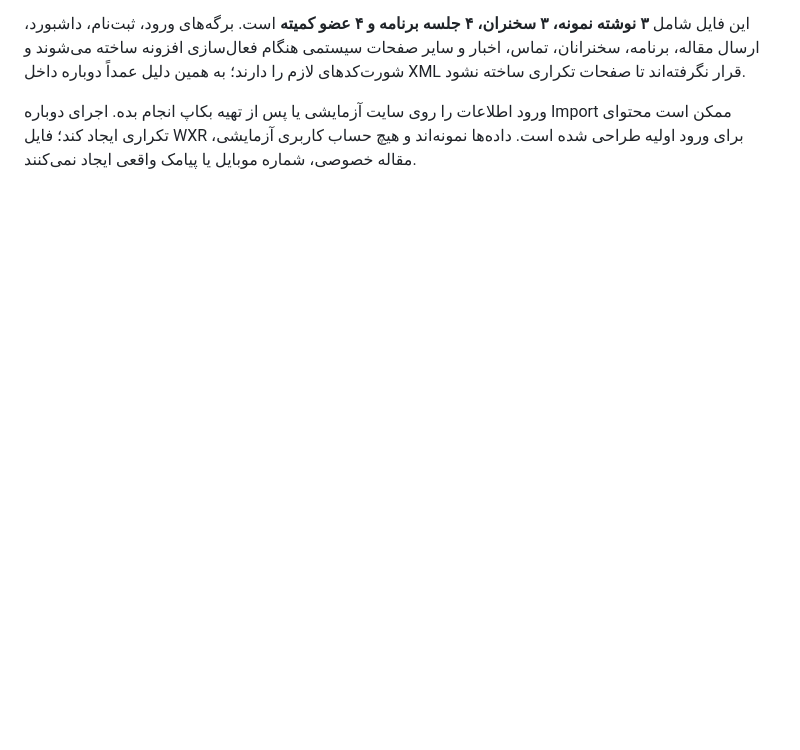
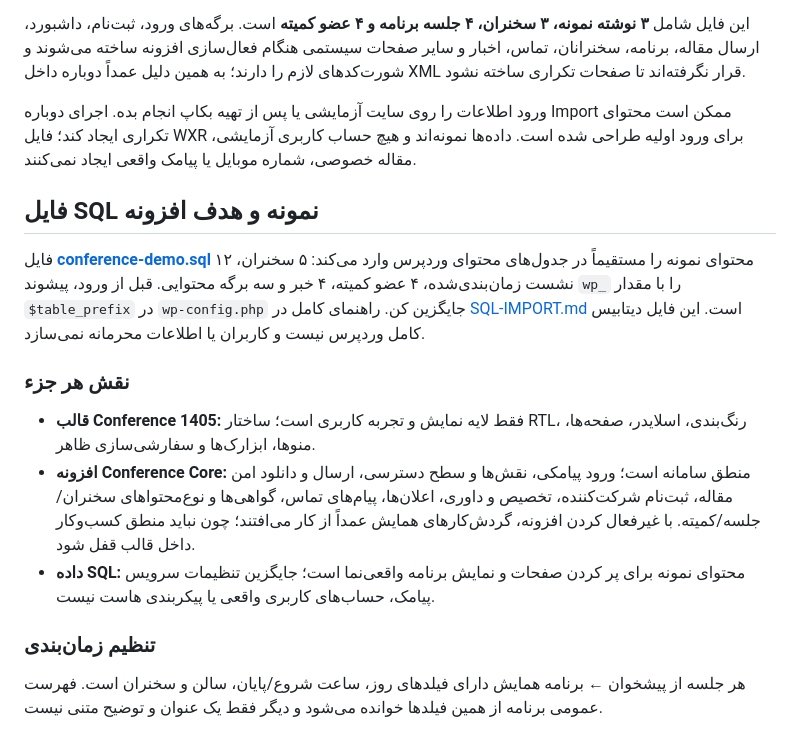
Before and after one commit to ArefShojaei/conference-template, a Markdown page: wordpress/README.md, the part around the change. Rendered like a GitHub page; blank space fills up the shorter version.

Commit message:
Document SQL seed and theme-plugin responsibilities

```diff
--- a/wordpress/README.md
+++ b/wordpress/README.md
@@ -42,3 +42,16 @@ location ^~ /wp-content/uploads/conference-private/ {
 این فایل شامل **۳ نوشته نمونه، ۳ سخنران، ۴ جلسه برنامه و ۴ عضو کمیته** است. برگه‌های ورود، ثبت‌نام، داشبورد، ارسال مقاله، برنامه، سخنرانان، تماس، اخبار و سایر صفحات سیستمی هنگام فعال‌سازی افزونه ساخته می‌شوند و شورت‌کدهای لازم را دارند؛ به همین دلیل عمداً دوباره داخل XML قرار نگرفته‌اند تا صفحات تکراری ساخته نشود.
 
 ورود اطلاعات را روی سایت آزمایشی یا پس از تهیه بکاپ انجام بده. اجرای دوباره Import ممکن است محتوای تکراری ایجاد کند؛ فایل WXR برای ورود اولیه طراحی شده است. داده‌ها نمونه‌اند و هیچ حساب کاربری آزمایشی، مقاله خصوصی، شماره موبایل یا پیامک واقعی ایجاد نمی‌کنند.
+
+
+## فایل SQL نمونه و هدف افزونه
+
+فایل **[conference-demo.sql](demo-content/conference-demo.sql)** محتوای نمونه را مستقیماً در جدول‌های محتوای وردپرس وارد می‌کند: ۵ سخنران، ۱۲ نشست زمان‌بندی‌شده، ۴ عضو کمیته، ۴ خبر و سه برگه محتوایی. قبل از ورود، پیشوند `wp_` را با مقدار `$table_prefix` در `wp-config.php` جایگزین کن. راهنمای کامل در [SQL-IMPORT.md](demo-content/SQL-IMPORT.md) است. این فایل دیتابیس کامل وردپرس نیست و کاربران یا اطلاعات محرمانه نمی‌سازد.
+
+### نقش هر جزء
+- **قالب Conference 1405:** فقط لایه نمایش و تجربه کاربری است؛ ساختار RTL، رنگ‌بندی، اسلایدر، صفحه‌ها، منوها، ابزارک‌ها و سفارشی‌سازی ظاهر.
+- **افزونه Conference Core:** منطق سامانه است؛ ورود پیامکی، نقش‌ها و سطح دسترسی، ارسال و دانلود امن مقاله، ثبت‌نام شرکت‌کننده، تخصیص و داوری، اعلان‌ها، پیام‌های تماس، گواهی‌ها و نوع‌محتواهای سخنران/جلسه/کمیته. با غیرفعال کردن افزونه، گردش‌کارهای همایش عمداً از کار می‌افتند؛ چون نباید منطق کسب‌وکار داخل قالب قفل شود.
+- **داده SQL:** محتوای نمونه برای پر کردن صفحات و نمایش برنامه واقعی‌نما است؛ جایگزین تنظیمات سرویس پیامک، حساب‌های کاربری واقعی یا پیکربندی هاست نیست.
+
+### تنظیم زمان‌بندی
+هر جلسه از پیشخوان ← برنامه همایش دارای فیلدهای روز، ساعت شروع/پایان، سالن و سخنران است. فهرست عمومی برنامه از همین فیلدها خوانده می‌شود و دیگر فقط یک عنوان و توضیح متنی نیست.
```
